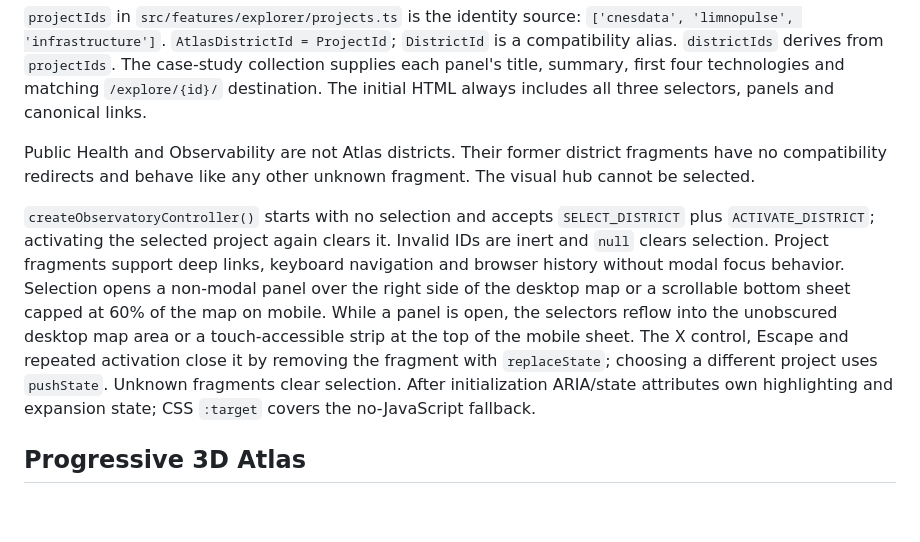
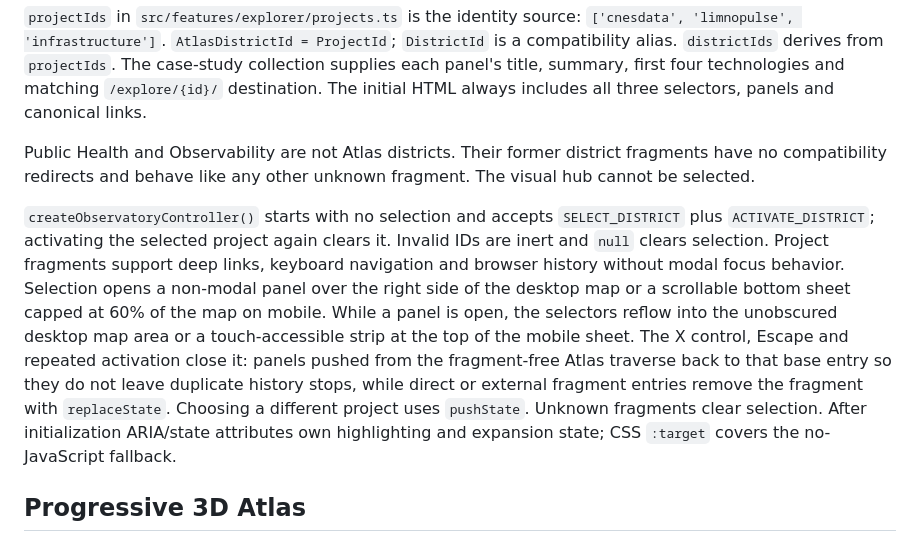
Before and after one commit to VINIClUS/vinicius-santana-career-site, a Markdown page: docs/explorer.md, the part around the change. GitHub-like rendering; blank space fills up the shorter version.

Commit message:
docs(explorer): clarify panel close history

```diff
--- a/docs/explorer.md
+++ b/docs/explorer.md
@@ -16,7 +16,7 @@ CnesData uses fictional keys/content only. Results are synthetic and illustrativ
 
 Public Health and Observability are not Atlas districts. Their former district fragments have no compatibility redirects and behave like any other unknown fragment. The visual hub cannot be selected.
 
-`createObservatoryController()` starts with no selection and accepts `SELECT_DISTRICT` plus `ACTIVATE_DISTRICT`; activating the selected project again clears it. Invalid IDs are inert and `null` clears selection. Project fragments support deep links, keyboard navigation and browser history without modal focus behavior. Selection opens a non-modal panel over the right side of the desktop map or a scrollable bottom sheet capped at 60% of the map on mobile. While a panel is open, the selectors reflow into the unobscured desktop map area or a touch-accessible strip at the top of the mobile sheet. The X control, Escape and repeated activation close it by removing the fragment with `replaceState`; choosing a different project uses `pushState`. Unknown fragments clear selection. After initialization ARIA/state attributes own highlighting and expansion state; CSS `:target` covers the no-JavaScript fallback.
+`createObservatoryController()` starts with no selection and accepts `SELECT_DISTRICT` plus `ACTIVATE_DISTRICT`; activating the selected project again clears it. Invalid IDs are inert and `null` clears selection. Project fragments support deep links, keyboard navigation and browser history without modal focus behavior. Selection opens a non-modal panel over the right side of the desktop map or a scrollable bottom sheet capped at 60% of the map on mobile. While a panel is open, the selectors reflow into the unobscured desktop map area or a touch-accessible strip at the top of the mobile sheet. The X control, Escape and repeated activation close it: panels pushed from the fragment-free Atlas traverse back to that base entry so they do not leave duplicate history stops, while direct or external fragment entries remove the fragment with `replaceState`. Choosing a different project uses `pushState`. Unknown fragments clear selection. After initialization ARIA/state attributes own highlighting and expansion state; CSS `:target` covers the no-JavaScript fallback.
 
 ## Progressive 3D Atlas
 
```
